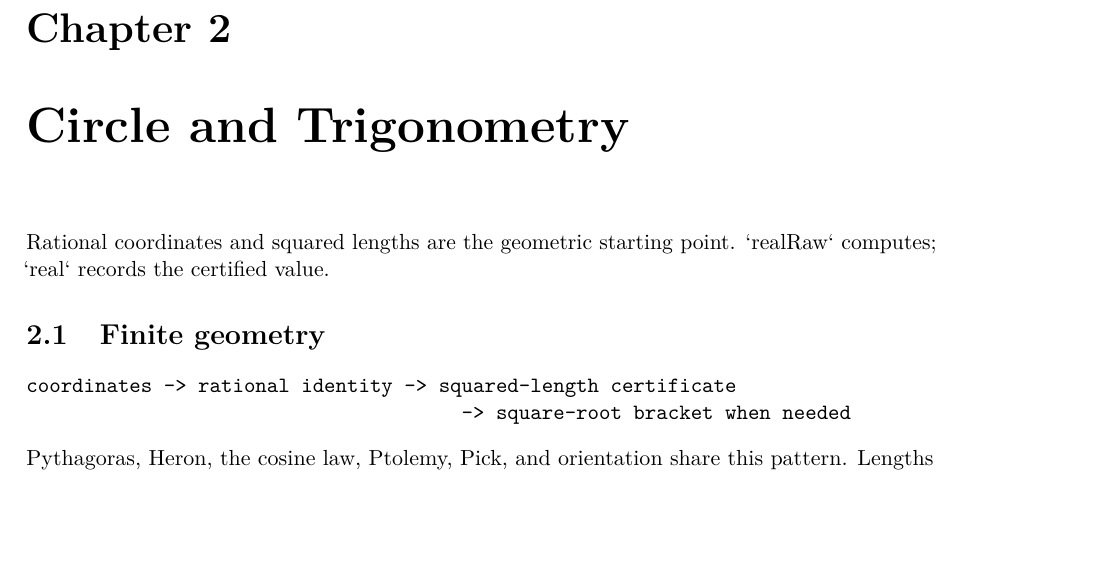
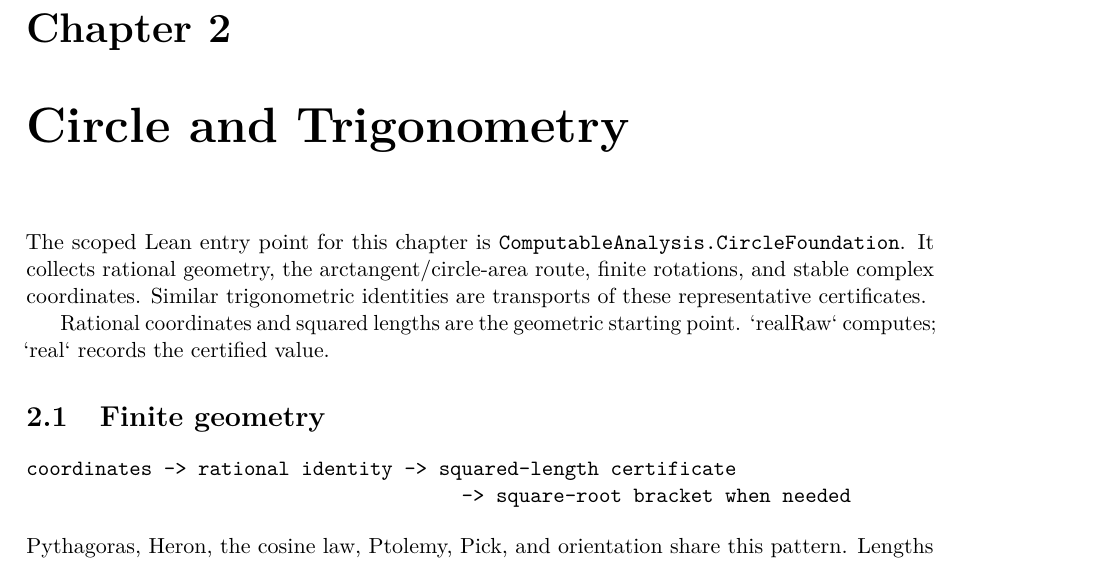
Before and after one commit to liuyao12/computable-analysis, a LaTeX thesis (blueprint/src/web.tex, which reads blueprint/src/02-rational-circle-trigonometry.tex): part of page 33 of 94 before the commit and part of page 33 of 95 after it, cut so that both start at the same text, the shorter picture padded with empty space. Compiled offline with pdfLaTeX.

Commit message:
Add scoped circle foundation entry point

```diff
--- a/blueprint/src/02-rational-circle-trigonometry.tex
+++ b/blueprint/src/02-rational-circle-trigonometry.tex
@@ -1,4 +1,10 @@
 \chapter{Circle and Trigonometry}\label{ch:rational-circle-trigonometry}
+
+The scoped Lean entry point for this chapter is
+\texttt{ComputableAnalysis.CircleFoundation}.  It collects rational geometry,
+the arctangent/circle-area route, finite rotations, and stable complex
+coordinates.  Similar trigonometric identities are transports of these
+representative certificates.
 
 Rational coordinates and squared lengths are the geometric starting point.
 `realRaw` computes; `real` records the certified value.
```
Also changed, not shown: 2 other files.
